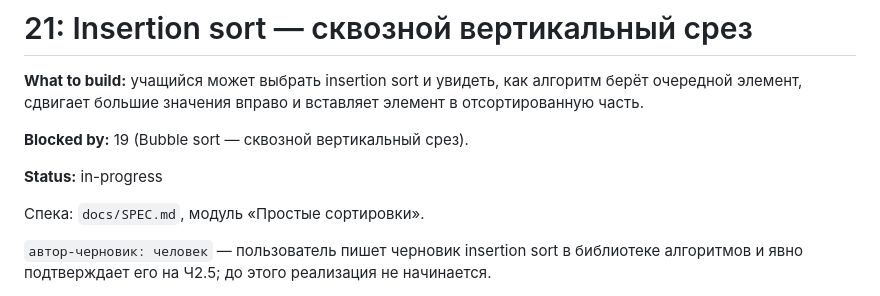
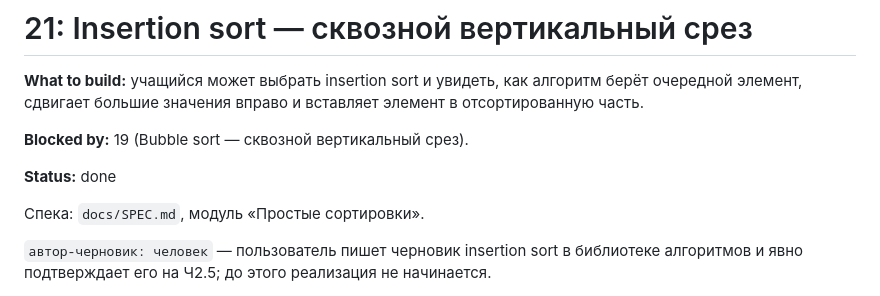
Before and after one commit to EvgeniiIvanov/algo, a Markdown page: docs/tickets/21-insertion-sort-vertical-slice.md, the part around the change. Drawn GitHub-style.

Commit message:
docs(21): mark insertion sort ticket done

```diff
--- a/docs/tickets/21-insertion-sort-vertical-slice.md
+++ b/docs/tickets/21-insertion-sort-vertical-slice.md
@@ -4,7 +4,7 @@
 
 **Blocked by:** 19 (Bubble sort — сквозной вертикальный срез).
 
-**Status:** in-progress
+**Status:** done
 
 Спека: `docs/SPEC.md`, модуль «Простые сортировки».
 
```
